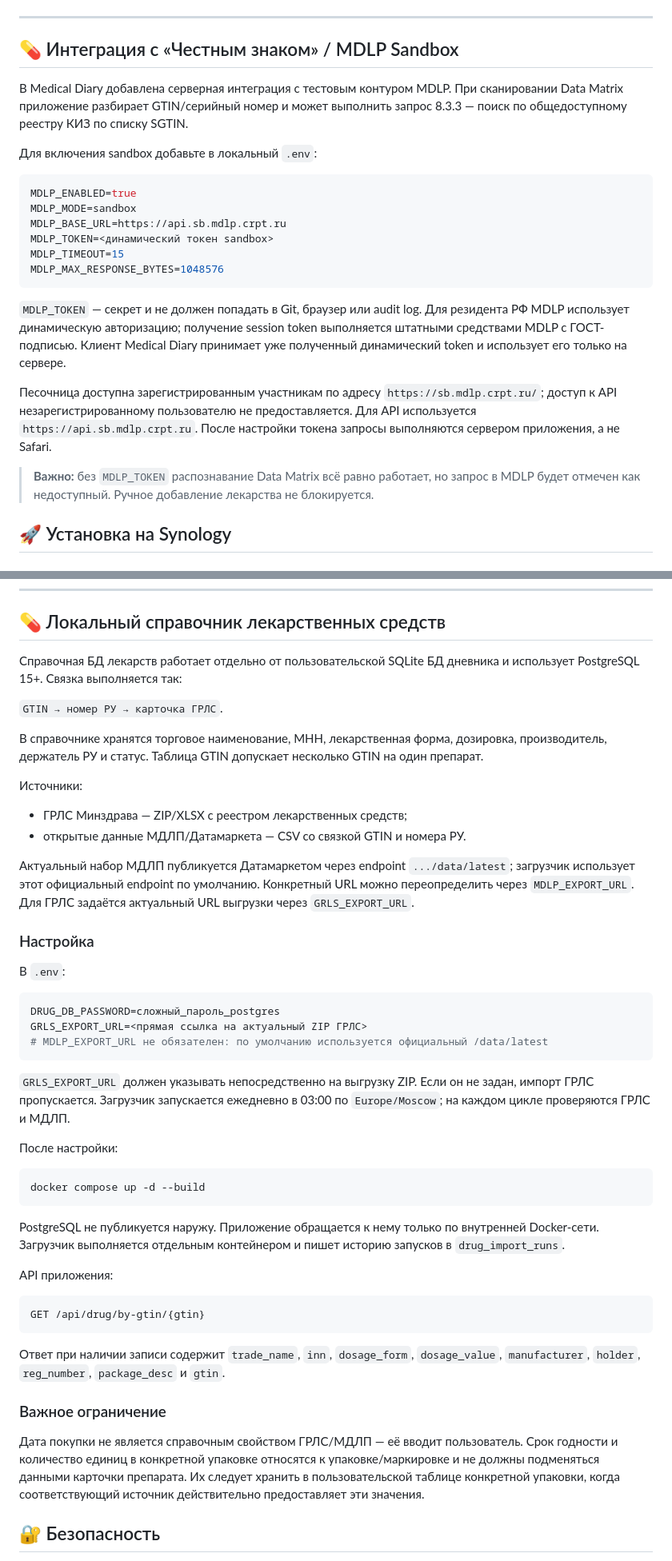
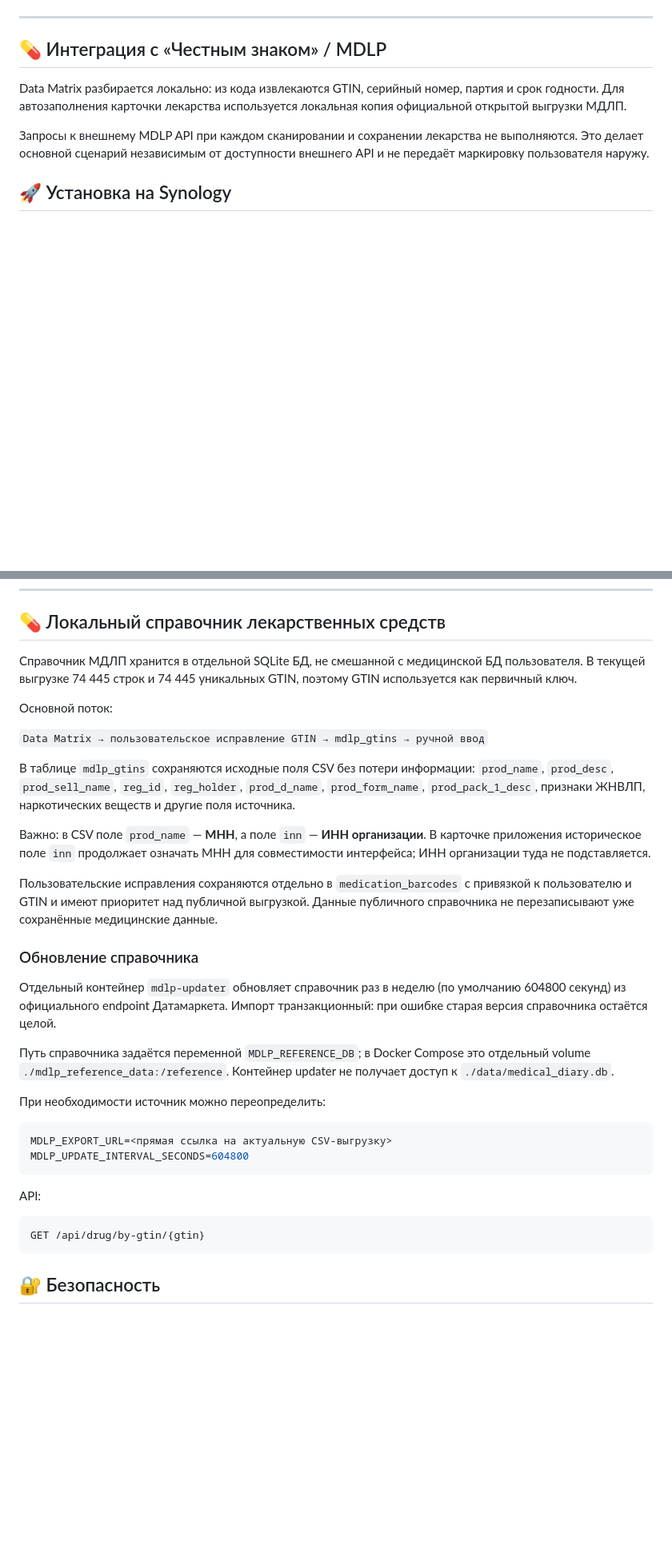
Before and after one commit to ceshbox-code/medical_diary_v2, a Markdown page: README.md, 2 parts joined by grey strips. Shown at 80% size. Rendered like a GitHub page; blank space fills up the shorter version.

Commit message:
docs: document local MDLP SQLite architecture

````diff
--- a/README.md
+++ b/README.md
@@ -76,27 +76,16 @@ flowchart LR
 
 ---
 
-## 💊 Интеграция с «Честным знаком» / MDLP Sandbox
+## 💊 Интеграция с «Честным знаком» / MDLP
 
+Data Matrix разбирается локально: из кода извлекаются GTIN, серийный номер,
+партия и срок годности. Для автозаполнения карточки лекарства используется
+локальная копия официальной открытой выгрузки МДЛП.
 
-В Medical Diary добавлена серверная интеграция с тестовым контуром MDLP. При сканировании Data Matrix приложение разбирает GTIN/серийный номер и может выполнить запрос 8.3.3 — поиск по общедоступному реестру КИЗ по списку SGTIN.
+Запросы к внешнему MDLP API при каждом сканировании и сохранении лекарства
+не выполняются. Это делает основной сценарий независимым от доступности
+внешнего API и не передаёт маркировку пользователя наружу.
 
-Для включения sandbox добавьте в локальный `.env`:
-
-```env
-MDLP_ENABLED=true
-MDLP_MODE=sandbox
-MDLP_BASE_URL=https://api.sb.mdlp.crpt.ru
-MDLP_TOKEN=<динамический токен sandbox>
-MDLP_TIMEOUT=15
-MDLP_MAX_RESPONSE_BYTES=1048576
-```
-
-`MDLP_TOKEN` — секрет и не должен попадать в Git, браузер или audit log. Для резидента РФ MDLP использует динамическую авторизацию; получение session token выполняется штатными средствами MDLP с ГОСТ-подписью. Клиент Medical Diary принимает уже полученный динамический token и использует его только на сервере.
-
-Песочница доступна зарегистрированным участникам по адресу `https://sb.mdlp.crpt.ru/`; доступ к API незарегистрированному пользователю не предоставляется. Для API используется `https://api.sb.mdlp.crpt.ru`. После настройки токена запросы выполняются сервером приложения, а не Safari.
-
-> **Важно:** без `MDLP_TOKEN` распознавание Data Matrix всё равно работает, но запрос в MDLP будет отмечен как недоступный. Ручное добавление лекарства не блокируется.
 ## 🚀 Установка на Synology
 
 ### Способ 1: установка одной командой (рекомендуется)
@@ -426,50 +415,50 @@ export MEDICAL_DIARY_HOME=/volume2/docker/my_diary
 
 ## 💊 Локальный справочник лекарственных средств
 
-Справочная БД лекарств работает отдельно от пользовательской SQLite БД дневника и использует PostgreSQL 15+. Связка выполняется так:
+Справочник МДЛП хранится в отдельной SQLite БД, не смешанной с медицинской
+БД пользователя. В текущей выгрузке 74 445 строк и 74 445 уникальных GTIN,
+поэтому GTIN используется как первичный ключ.
 
-`GTIN → номер РУ → карточка ГРЛС`.
+Основной поток:
 
-В справочнике хранятся торговое наименование, МНН, лекарственная форма, дозировка, производитель, держатель РУ и статус. Таблица GTIN допускает несколько GTIN на один препарат.
+`Data Matrix → пользовательское исправление GTIN → mdlp_gtins → ручной ввод`
 
-Источники:
-- ГРЛС Минздрава — ZIP/XLSX с реестром лекарственных средств;
-- открытые данные МДЛП/Датамаркета — CSV со связкой GTIN и номера РУ.
+В таблице `mdlp_gtins` сохраняются исходные поля CSV без потери информации:
+`prod_name`, `prod_desc`, `prod_sell_name`, `reg_id`, `reg_holder`,
+`prod_d_name`, `prod_form_name`, `prod_pack_1_desc`, признаки ЖНВЛП,
+наркотических веществ и другие поля источника.
 
-Актуальный набор МДЛП публикуется Датамаркетом через endpoint `.../data/latest`; загрузчик использует этот официальный endpoint по умолчанию. Конкретный URL можно переопределить через `MDLP_EXPORT_URL`.
-Для ГРЛС задаётся актуальный URL выгрузки через `GRLS_EXPORT_URL`.
+Важно: в CSV поле `prod_name` — **МНН**, а поле `inn` — **ИНН организации**.
+В карточке приложения историческое поле `inn` продолжает означать МНН для
+совместимости интерфейса; ИНН организации туда не подставляется.
 
-### Настройка
+Пользовательские исправления сохраняются отдельно в `medication_barcodes`
+с привязкой к пользователю и GTIN и имеют приоритет над публичной выгрузкой.
+Данные публичного справочника не перезаписывают уже сохранённые медицинские
+данные.
 
-В `.env`:
+### Обновление справочника
+
+Отдельный контейнер `mdlp-updater` обновляет справочник раз в неделю
+(по умолчанию 604800 секунд) из официального endpoint Датамаркета.
+Импорт транзакционный: при ошибке старая версия справочника остаётся целой.
+
+Путь справочника задаётся переменной `MDLP_REFERENCE_DB`; в Docker Compose
+это отдельный volume `./mdlp_reference_data:/reference`. Контейнер updater
+не получает доступ к `./data/medical_diary.db`.
+
+При необходимости источник можно переопределить:
 
 ```env
-DRUG_DB_PASSWORD=сложный_пароль_postgres
-GRLS_EXPORT_URL=<прямая ссылка на актуальный ZIP ГРЛС>
-# MDLP_EXPORT_URL не обязателен: по умолчанию используется официальный /data/latest
+MDLP_EXPORT_URL=<прямая ссылка на актуальную CSV-выгрузку>
+MDLP_UPDATE_INTERVAL_SECONDS=604800
 ```
 
-`GRLS_EXPORT_URL` должен указывать непосредственно на выгрузку ZIP. Если он не задан, импорт ГРЛС пропускается. Загрузчик запускается ежедневно в 03:00 по `Europe/Moscow`; на каждом цикле проверяются ГРЛС и МДЛП.
-
-После настройки:
-
-```bash
-docker compose up -d --build
-```
-
-PostgreSQL не публикуется наружу. Приложение обращается к нему только по внутренней Docker-сети. Загрузчик выполняется отдельным контейнером и пишет историю запусков в `drug_import_runs`.
-
-API приложения:
+API:
 
 ```http
 GET /api/drug/by-gtin/{gtin}
 ```
-
-Ответ при наличии записи содержит `trade_name`, `inn`, `dosage_form`, `dosage_value`, `manufacturer`, `holder`, `reg_number`, `package_desc` и `gtin`.
-
-### Важное ограничение
-
-Дата покупки не является справочным свойством ГРЛС/МДЛП — её вводит пользователь. Срок годности и количество единиц в конкретной упаковке относятся к упаковке/маркировке и не должны подменяться данными карточки препарата. Их следует хранить в пользовательской таблице конкретной упаковки, когда соответствующий источник действительно предоставляет эти значения.
 
 ## 🔐 Безопасность
 
````
